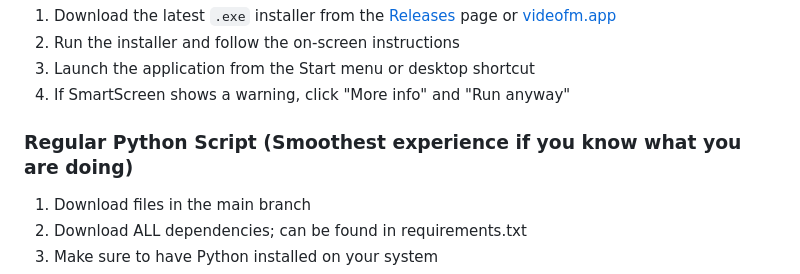
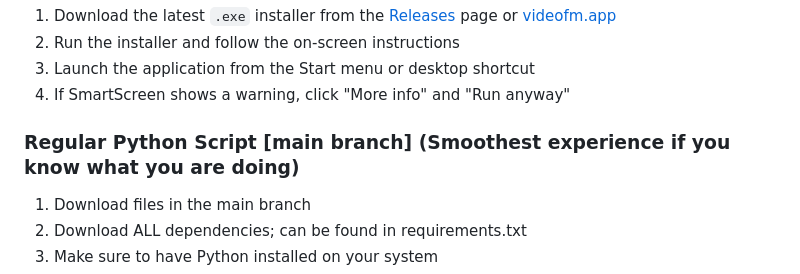
Before and after one commit to fromis-9/video-fm, a Markdown page: README.md, the part around the change. GitHub-like rendering.

```diff
--- a/README.md
+++ b/README.md
@@ -30,7 +30,7 @@ A desktop application that automatically creates personalized music video compil
 3. Launch the application from the Start menu or desktop shortcut
 4. If SmartScreen shows a warning, click "More info" and "Run anyway"
 
-### Regular Python Script (Smoothest experience if you know what you are doing)
+### Regular Python Script [main branch] (Smoothest experience if you know what you are doing)
 1. Download files in the main branch
 2. Download ALL dependencies; can be found in requirements.txt
 3. Make sure to have Python installed on your system
```
